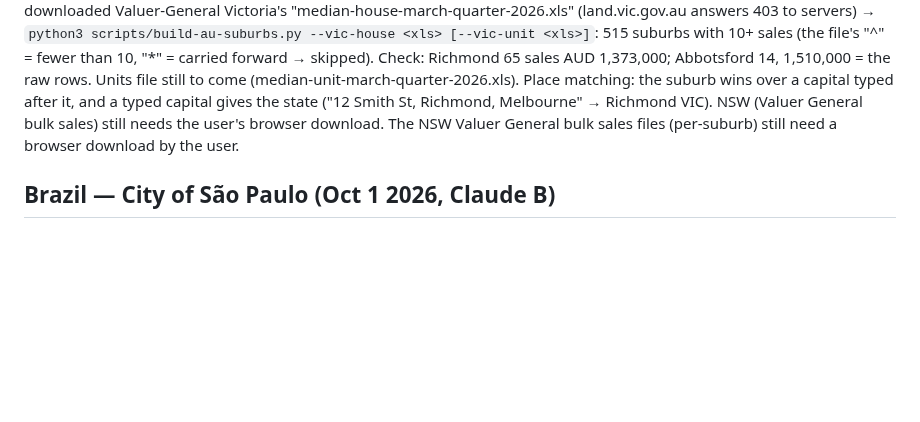
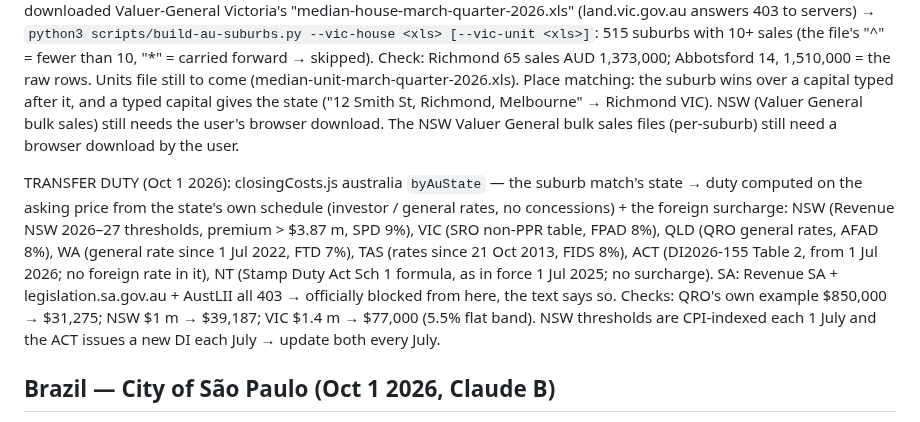
Before and after one commit to pradixium/Pradixium-1.0, a Markdown page: CLAUDE.md, the part around the change. Rendered like a GitHub page; blank space fills up the shorter version.

Commit message:
CLAUDE.md: Australia transfer duty notes
Co-Authored-By: Claude Opus 5.5 <noreply@anthropic.com>
Claude-Session: https://claude.ai/code/session_014PouCXwUnQreJVKfLhCXLo

```diff
--- a/CLAUDE.md
+++ b/CLAUDE.md
@@ -1203,6 +1203,20 @@ wins over a capital typed after it, and a typed capital gives the state
 bulk sales) still needs the user's browser download. The NSW Valuer General bulk sales
 files (per-suburb) still need a browser download by the user.
 
+TRANSFER DUTY (Oct 1 2026): closingCosts.js australia `byAuState` — the
+suburb match's state → duty computed on the asking price from the state's
+own schedule (investor / general rates, no concessions) + the foreign
+surcharge: NSW (Revenue NSW 2026–27 thresholds, premium > $3.87 m, SPD 9%),
+VIC (SRO non-PPR table, FPAD 8%), QLD (QRO general rates, AFAD 8%), WA
+(general rate since 1 Jul 2022, FTD 7%), TAS (rates since 21 Oct 2013,
+FIDS 8%), ACT (DI2026-155 Table 2, from 1 Jul 2026; no foreign rate in
+it), NT (Stamp Duty Act Sch 1 formula, as in force 1 Jul 2025; no
+surcharge). SA: Revenue SA + legislation.sa.gov.au + AustLII all 403 →
+officially blocked from here, the text says so. Checks: QRO's own example
+$850,000 → $31,275; NSW $1 m → $39,187; VIC $1.4 m → $77,000 (5.5% flat
+band). NSW thresholds are CPI-indexed each 1 July and the ACT issues a new
+DI each July → update both every July.
+
 ## Brazil — City of São Paulo (Oct 1 2026, Claude B)
 
 `lib/brazil/saoPaulo.js` ← `python3 scripts/build-br-sp-itbi.py <2025.xlsx>
```
